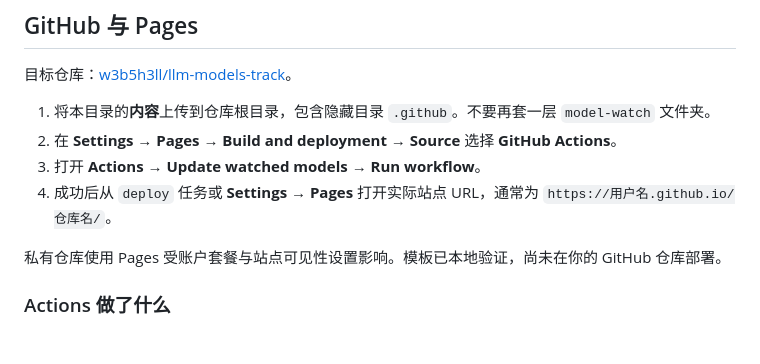
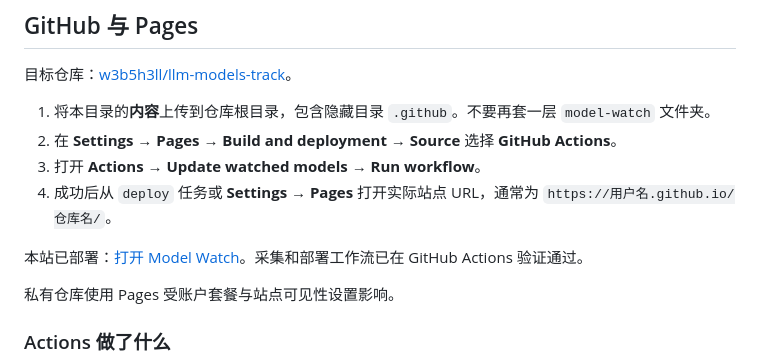
Before and after one commit to w3b5h3ll/llm-models-track, a Markdown page: README.md, the part around the change. Drawn GitHub-style; blank space fills up the shorter version.

Commit message:
docs: add live Pages URL and deployment status

```diff
--- a/README.md
+++ b/README.md
@@ -63,7 +63,9 @@ OpenRouter 负责发现关注名单中的型号与新版本；`official_sources.
 3. 打开 **Actions → Update watched models → Run workflow**。
 4. 成功后从 `deploy` 任务或 **Settings → Pages** 打开实际站点 URL，通常为 `https://用户名.github.io/仓库名/`。
 
-私有仓库使用 Pages 受账户套餐与站点可见性设置影响。模板已本地验证，尚未在你的 GitHub 仓库部署。
+本站已部署：[打开 Model Watch](https://w3b5h3ll.github.io/llm-models-track/)。采集和部署工作流已在 GitHub Actions 验证通过。
+
+私有仓库使用 Pages 受账户套餐与站点可见性设置影响。
 
 ### Actions 做了什么
 
```
